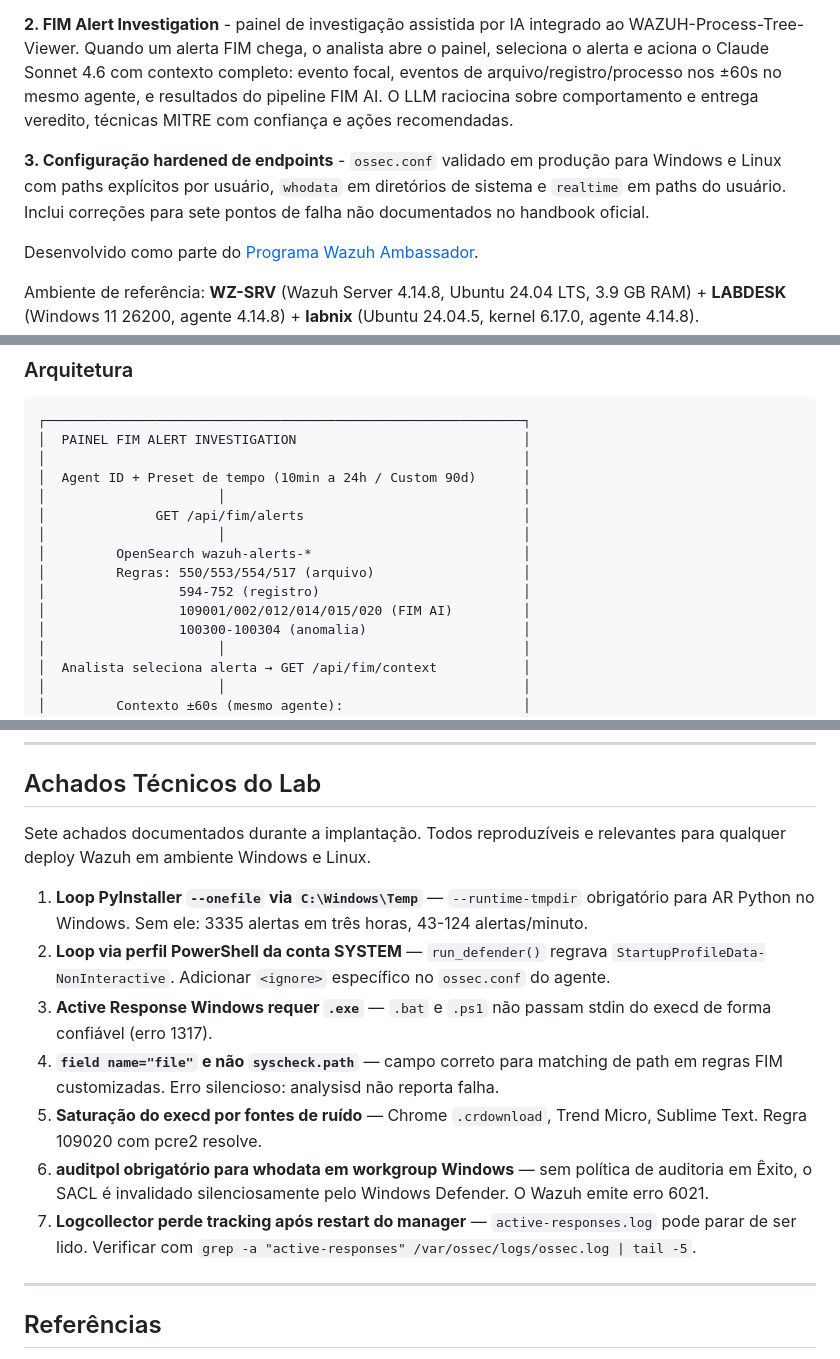
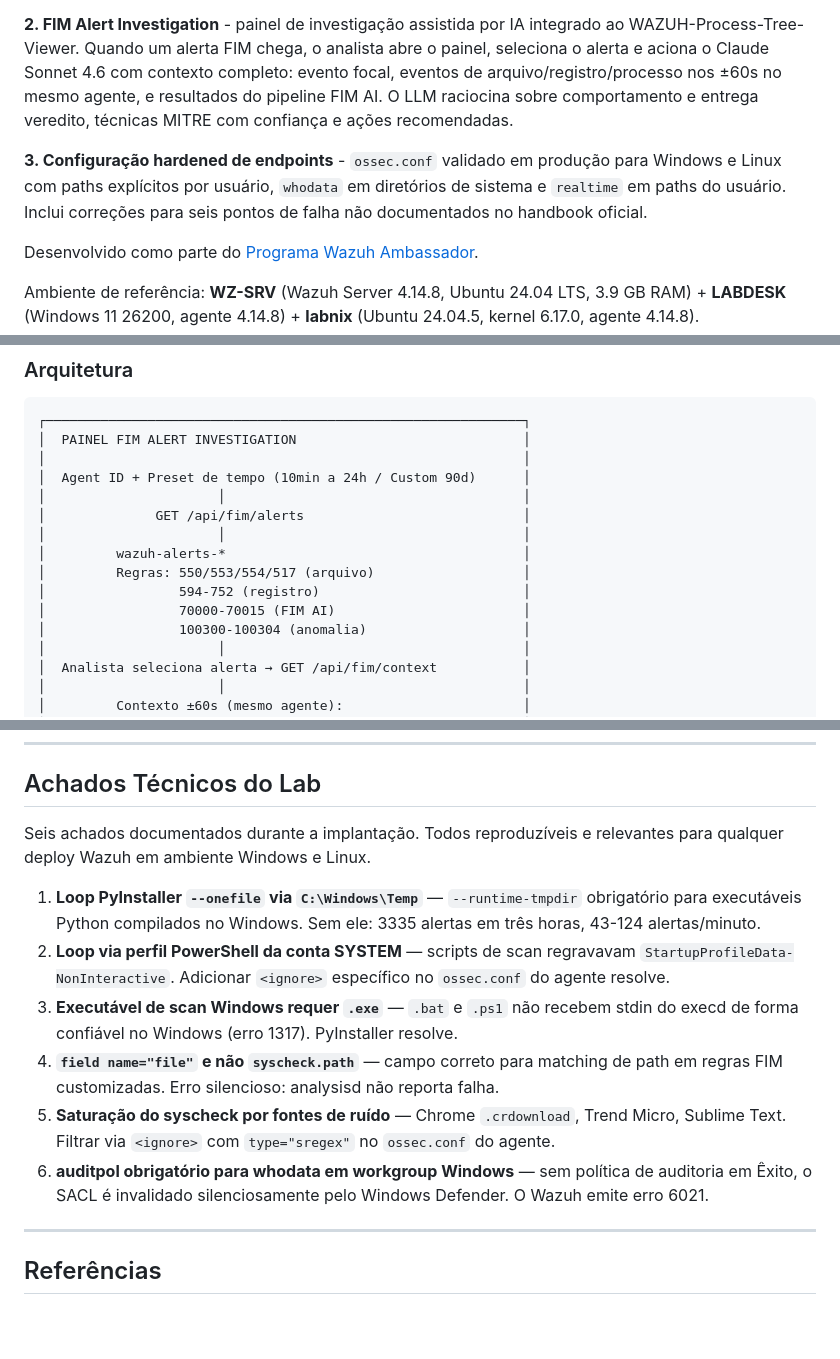
Before and after one commit to mym0us3r/wazuh-fim-adh, a Markdown page: README.md, 3 parts joined by grey strips. Rendered like a GitHub page; blank space fills up the shorter version.

```diff
--- a/README.md
+++ b/README.md
@@ -8,7 +17,7 @@ Conteúdo de Detection Engineering para Wazuh 4.14.8 cobrindo três capacidades
 
 **2. FIM Alert Investigation** - painel de investigação assistida por IA integrado ao WAZUH-Process-Tree-Viewer. Quando um alerta FIM chega, o analista abre o painel, seleciona o alerta e aciona o Claude Sonnet 4.6 com contexto completo: evento focal, eventos de arquivo/registro/processo nos ±60s no mesmo agente, e resultados do pipeline FIM AI. O LLM raciocina sobre comportamento e entrega veredito, técnicas MITRE com confiança e ações recomendadas.
 
-**3. Configuração hardened de endpoints** - `ossec.conf` validado em produção para Windows e Linux com paths explícitos por usuário, `whodata` em diretórios de sistema e `realtime` em paths do usuário. Inclui correções para sete pontos de falha não documentados no handbook oficial.
+**3. Configuração hardened de endpoints** - `ossec.conf` validado em produção para Windows e Linux com paths explícitos por usuário, `whodata` em diretórios de sistema e `realtime` em paths do usuário. Inclui correções para seis pontos de falha não documentados no handbook oficial.
 
 Desenvolvido como parte do [Programa Wazuh Ambassador](https://wazuh.com/ambassadors-program/?utm_source=ambassadors&utm_medium=referral&utm_campaign=ambassadors+program).
 
@@ -58,10 +67,10 @@ Nginx:
 │                      │                                      │
 │              GET /api/fim/alerts                            │
 │                      │                                      │
-│         OpenSearch wazuh-alerts-*                           │
+│         wazuh-alerts-*                                      │
 │         Regras: 550/553/554/517 (arquivo)                   │
 │                 594-752 (registro)                          │
-│                 109001/002/012/014/015/020 (FIM AI)         │
+│                 70000-70015 (FIM AI)                        │
 │                 100300-100304 (anomalia)                    │
 │                      │                                      │
 │  Analista seleciona alerta → GET /api/fim/context           │
@@ -241,15 +249,14 @@ location /api/fim/ {
 
 ## Achados Técnicos do Lab
 
-Sete achados documentados durante a implantação. Todos reproduzíveis e relevantes para qualquer deploy Wazuh em ambiente Windows e Linux.
+Seis achados documentados durante a implantação. Todos reproduzíveis e relevantes para qualquer deploy Wazuh em ambiente Windows e Linux.
 
-1. **Loop PyInstaller `--onefile` via `C:\Windows\Temp`** — `--runtime-tmpdir` obrigatório para AR Python no Windows. Sem ele: 3335 alertas em três horas, 43-124 alertas/minuto.
-2. **Loop via perfil PowerShell da conta SYSTEM** — `run_defender()` regrava `StartupProfileData-NonInteractive`. Adicionar `<ignore>` específico no `ossec.conf` do agente.
-3. **Active Response Windows requer `.exe`** — `.bat` e `.ps1` não passam stdin do execd de forma confiável (erro 1317).
+1. **Loop PyInstaller `--onefile` via `C:\Windows\Temp`** — `--runtime-tmpdir` obrigatório para executáveis Python compilados no Windows. Sem ele: 3335 alertas em três horas, 43-124 alertas/minuto.
+2. **Loop via perfil PowerShell da conta SYSTEM** — scripts de scan regravavam `StartupProfileData-NonInteractive`. Adicionar `<ignore>` específico no `ossec.conf` do agente resolve.
+3. **Executável de scan Windows requer `.exe`** — `.bat` e `.ps1` não recebem stdin do execd de forma confiável no Windows (erro 1317). PyInstaller resolve.
 4. **`field name="file"` e não `syscheck.path`** — campo correto para matching de path em regras FIM customizadas. Erro silencioso: analysisd não reporta falha.
-5. **Saturação do execd por fontes de ruído** — Chrome `.crdownload`, Trend Micro, Sublime Text. Regra 109020 com pcre2 resolve.
+5. **Saturação do syscheck por fontes de ruído** — Chrome `.crdownload`, Trend Micro, Sublime Text. Filtrar via `<ignore>` com `type="sregex"` no `ossec.conf` do agente.
 6. **auditpol obrigatório para whodata em workgroup Windows** — sem política de auditoria em Êxito, o SACL é invalidado silenciosamente pelo Windows Defender. O Wazuh emite erro 6021.
-7. **Logcollector perde tracking após restart do manager** — `active-responses.log` pode parar de ser lido. Verificar com `grep -a "active-responses" /var/ossec/logs/ossec.log | tail -5`.
 
 ---
 
```
Also changed, not shown: other parts of README.md (+15 -7 lines).
